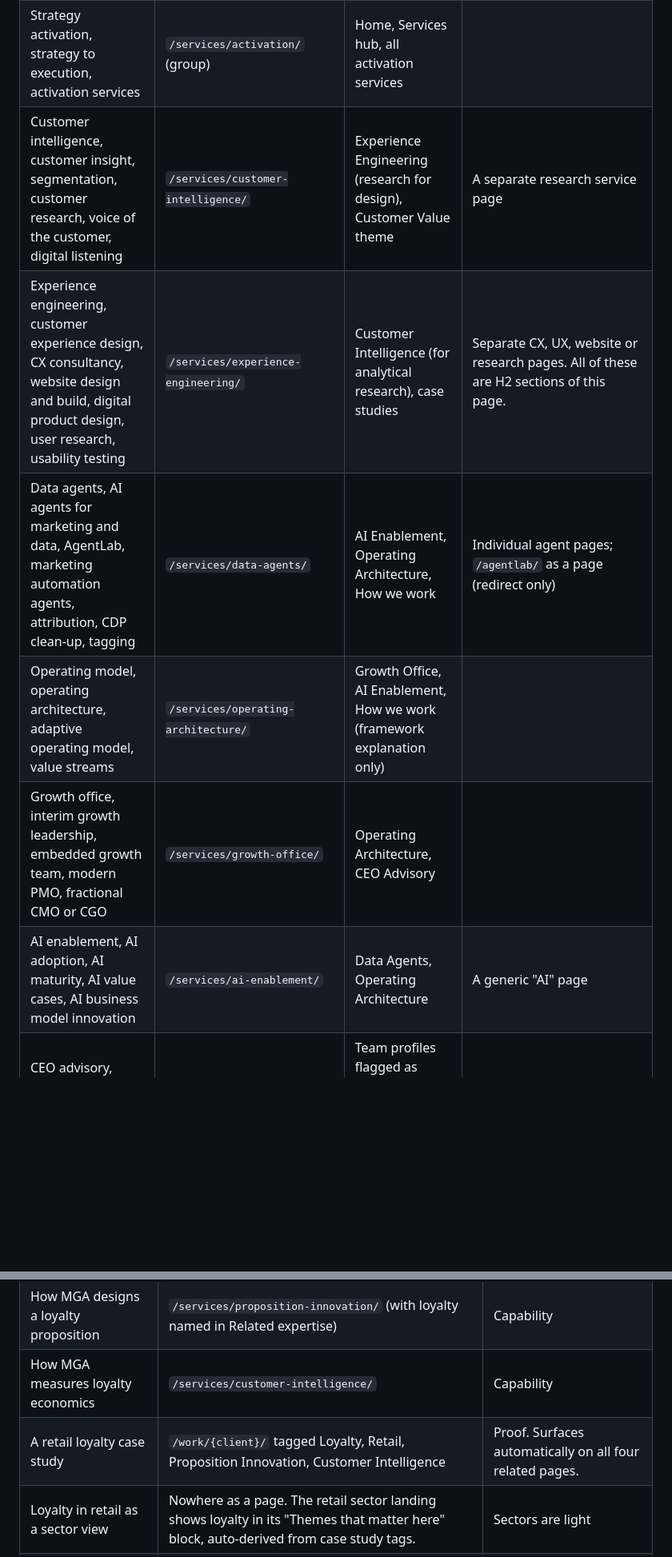
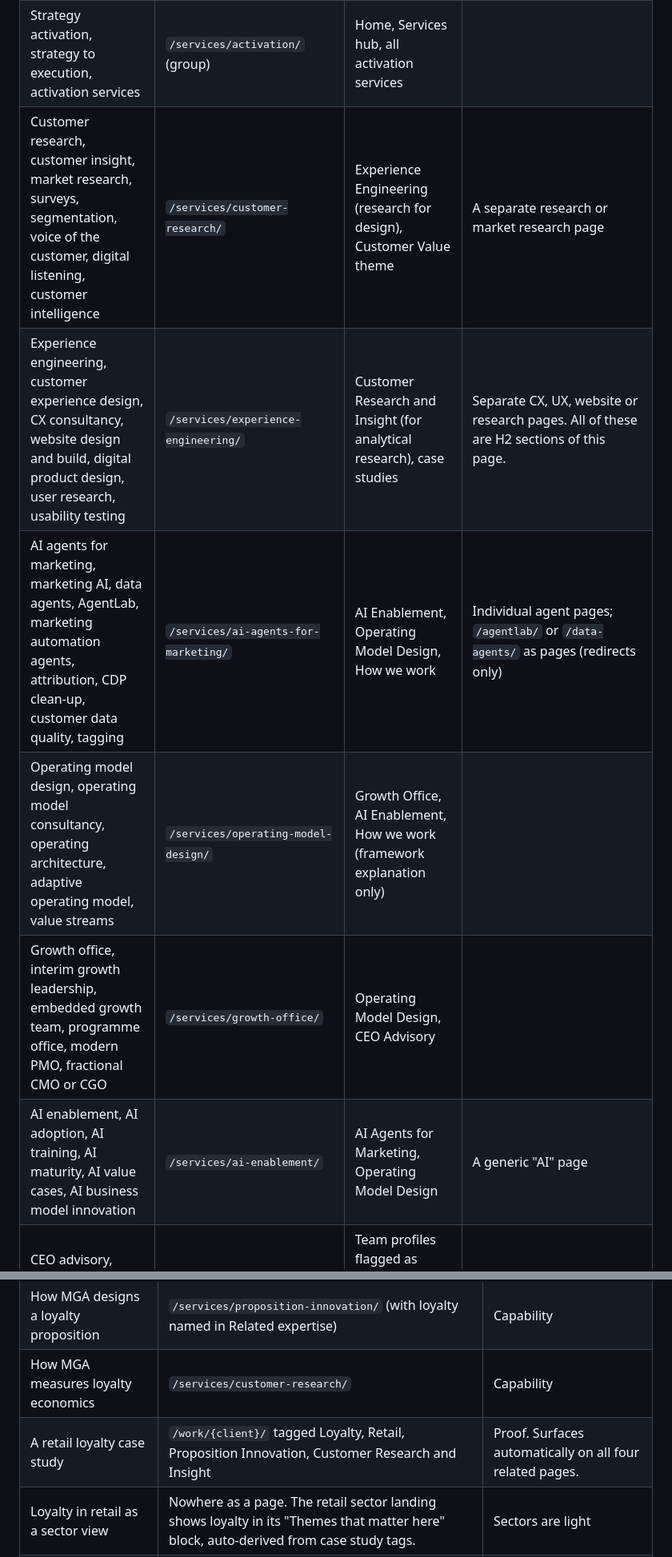
Before and after one commit to gsdd/temp-manifesto-ia, a Markdown page: docs/04-canonicals-and-seo.md, 2 parts joined by grey strips. Shown at 80% size. Rendered like a GitHub page; blank space fills up the shorter version.

Commit message:
v3 sitemap and SEO: slugs follow renamed labels, deck slugs become redirects, anchor text and title tag rules updated
Co-authored-by: Gary Duncan <g@shedcollective.org>

```diff
--- a/docs/04-canonicals-and-seo.md
+++ b/docs/04-canonicals-and-seo.md
@@ -35,12 +37,12 @@ The canonical home for each topic cluster, and the pages that may reference but
 | Growth strategy, customer value growth strategy, growth consultancy, CIVD (Customer, Innovation, Value, Delivery) | `/services/growth-strategy/` | Home, About, all theme pages, case studies, How we work (framework explanation only) | Any theme or sector variant such as "growth strategy for retail"; a separate CIVD page |
 | Proposition design, proposition innovation, new proposition development, D2C propositions | `/services/proposition-innovation/` | Growth Strategy page, Loyalty / Membership / Subscriptions theme pages | |
 | Strategy activation, strategy to execution, activation services | `/services/activation/` (group) | Home, Services hub, all activation services | |
-| Customer intelligence, customer insight, segmentation, customer research, voice of the customer, digital listening | `/services/customer-intelligence/` | Experience Engineering (research for design), Customer Value theme | A separate research service page |
-| Experience engineering, customer experience design, CX consultancy, website design and build, digital product design, user research, usability testing | `/services/experience-engineering/` | Customer Intelligence (for analytical research), case studies | Separate CX, UX, website or research pages. All of these are H2 sections of this page. |
-| Data agents, AI agents for marketing and data, AgentLab, marketing automation agents, attribution, CDP clean-up, tagging | `/services/data-agents/` | AI Enablement, Operating Architecture, How we work | Individual agent pages; `/agentlab/` as a page (redirect only) |
-| Operating model, operating architecture, adaptive operating model, value streams | `/services/operating-architecture/` | Growth Office, AI Enablement, How we work (framework explanation only) | |
-| Growth office, interim growth leadership, embedded growth team, modern PMO, fractional CMO or CGO | `/services/growth-office/` | Operating Architecture, CEO Advisory | |
-| AI enablement, AI adoption, AI maturity, AI value cases, AI business model innovation | `/services/ai-enablement/` | Data Agents, Operating Architecture | A generic "AI" page |
+| Customer research, customer insight, market research, surveys, segmentation, voice of the customer, digital listening, customer intelligence | `/services/customer-research/` | Experience Engineering (research for design), Customer Value theme | A separate research or market research page |
+| Experience engineering, customer experience design, CX consultancy, website design and build, digital product design, user research, usability testing | `/services/experience-engineering/` | Customer Research and Insight (for analytical research), case studies | Separate CX, UX, website or research pages. All of these are H2 sections of this page. |
+| AI agents for marketing, marketing AI, data agents, AgentLab, marketing automation agents, attribution, CDP clean-up, customer data quality, tagging | `/services/ai-agents-for-marketing/` | AI Enablement, Operating Model Design, How we work | Individual agent pages; `/agentlab/` or `/data-agents/` as pages (redirects only) |
+| Operating model design, operating model consultancy, operating architecture, adaptive operating model, value streams | `/services/operating-model-design/` | Growth Office, AI Enablement, How we work (framework explanation only) | |
+| Growth office, interim growth leadership, embedded growth team, programme office, modern PMO, fractional CMO or CGO | `/services/growth-office/` | Operating Model Design, CEO Advisory | |
+| AI enablement, AI adoption, AI training, AI maturity, AI value cases, AI business model innovation | `/services/ai-enablement/` | AI Agents for Marketing, Operating Model Design | A generic "AI" page |
 | CEO advisory, Side-by-Side, SxS, executive advisor retainer | `/services/ceo-advisory/` | Team profiles flagged as advisor, Team listing `#advisors`, Growth Office | A separate `/side-by-side/` page (redirect only) |
 | Loyalty strategy, loyalty programme design, loyalty economics | `/expertise/loyalty/` | Services (as related theme), case studies, insights, sectors | `/services/loyalty/`, `/sectors/retail/loyalty/` |
 | Membership models, member economics | `/expertise/membership/` | As above | |
@@ -72,8 +74,8 @@ Worked example: loyalty content.
 |---|---|---|
 | MGA's view on loyalty and what goes wrong | `/expertise/loyalty/` | Problem understanding |
 | How MGA designs a loyalty proposition | `/services/proposition-innovation/` (with loyalty named in Related expertise) | Capability |
-| How MGA measures loyalty economics | `/services/customer-intelligence/` | Capability |
-| A retail loyalty case study | `/work/{client}/` tagged Loyalty, Retail, Proposition Innovation, Customer Intelligence | Proof. Surfaces automatically on all four related pages. |
+| How MGA measures loyalty economics | `/services/customer-research/` | Capability |
+| A retail loyalty case study | `/work/{client}/` tagged Loyalty, Retail, Proposition Innovation, Customer Research and Insight | Proof. Surfaces automatically on all four related pages. |
 | Loyalty in retail as a sector view | Nowhere as a page. The retail sector landing shows loyalty in its "Themes that matter here" block, auto-derived from case study tags. | Sectors are light |
 | An article on loyalty trends | `/insights/{slug}/` tagged Loyalty | Thinking. Surfaces on the theme page. |
 
```
Also changed, not shown: other parts of docs/04-canonicals-and-seo.md (+21 -14 lines), docs/02-sitemap.md (+20 -14 lines), docs/diagrams/sitemap.md (+11 -10 lines).
